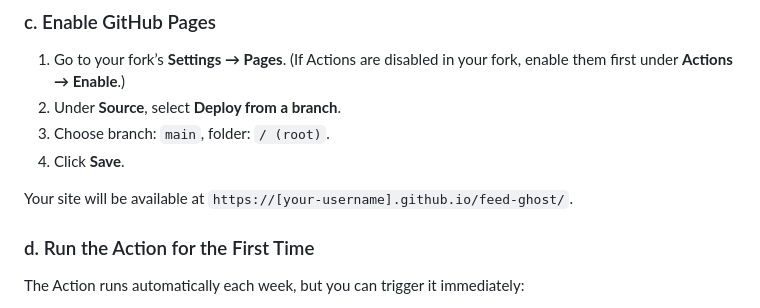
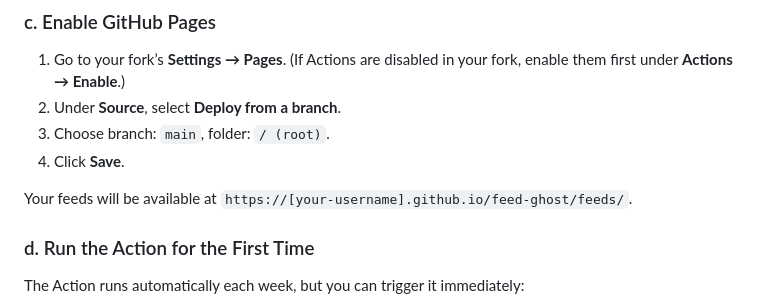
Before and after one commit to iadefensa/feed-ghost, a Markdown page: README.md, the part around the change. Drawn GitHub-style.

Commit message:
docs: clarify feeds location
Signed-off-by: Jens Oliver Meiert <jens@meiert.com>

```diff
--- a/README.md
+++ b/README.md
@@ -68,7 +68,7 @@ The `schedule` field in your `config.json` is for reference only. The actual sch
 3. Choose branch: `main`, folder: `/ (root)`.
 4. Click **Save**.
 
-Your site will be available at `https://[your-username].github.io/feed-ghost/`.
+Your feeds will be available at `https://[your-username].github.io/feed-ghost/feeds/`.
 
 ### d. Run the Action for the First Time
 
```
